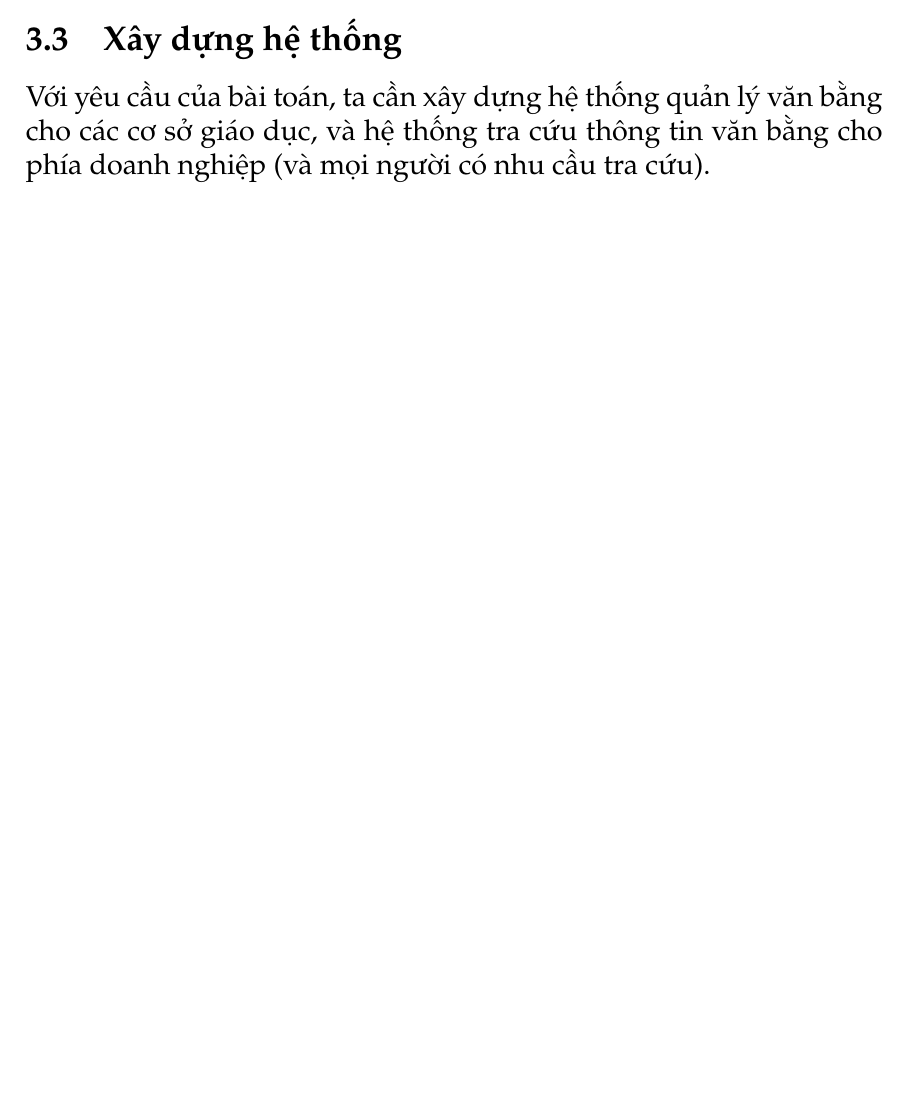
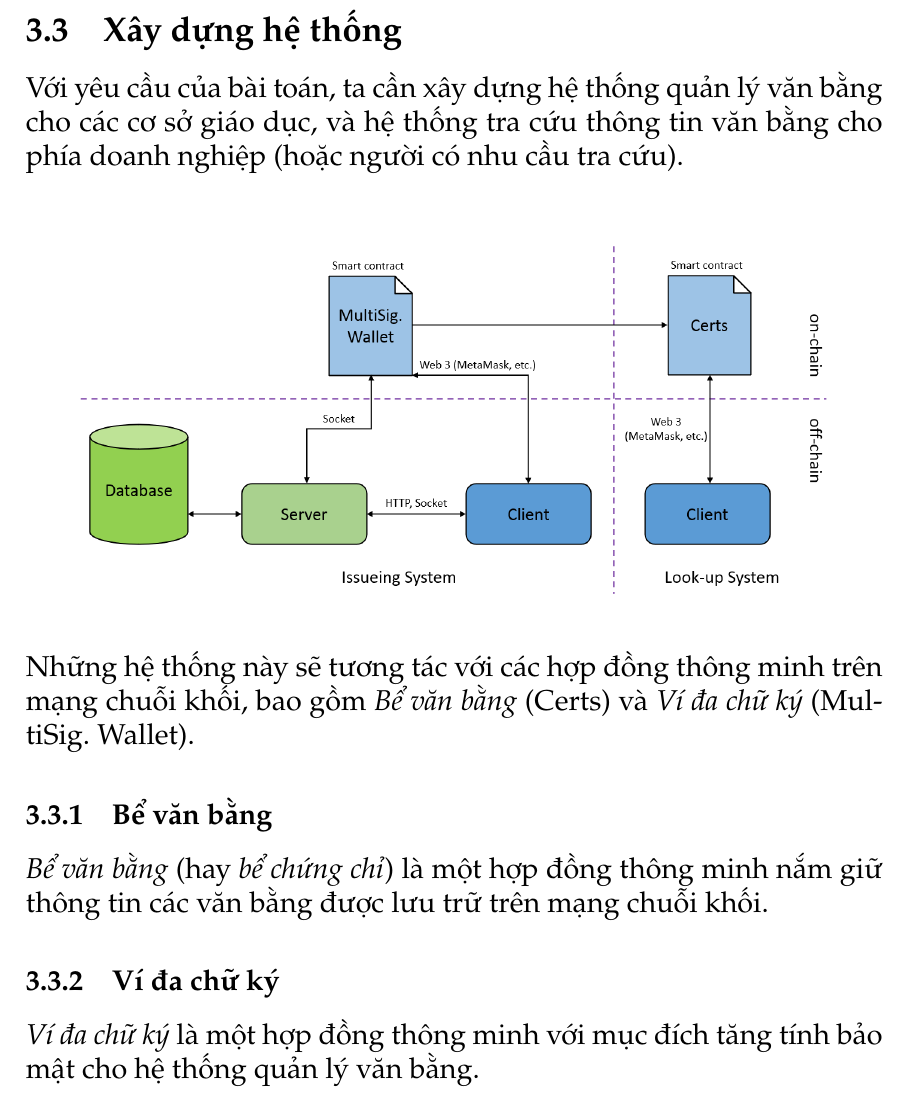
Before and after one commit to Tuanm/g-project, a LaTeX document (main.tex, which reads contents/solution/System.tex): part of page 13 of 14 before the commit and part of page 14 of 15 after it, cut so that both start at the same text, the shorter picture padded with empty space. Compiled offline with pdfLaTeX.

Commit message:
add subsubsections for System.tex

```diff
--- a/contents/solution/System.tex
+++ b/contents/solution/System.tex
@@ -1,3 +2,16 @@
 \subsection{Xây dựng hệ thống}
 
-Với yêu cầu của bài toán, ta cần xây dựng hệ thống quản lý văn bằng cho các cơ sở giáo dục, và hệ thống tra cứu thông tin văn bằng cho phía doanh nghiệp (và mọi người có nhu cầu tra cứu).\\
+Với yêu cầu của bài toán, ta cần xây dựng hệ thống quản lý văn bằng cho các cơ sở giáo dục, và hệ thống tra cứu thông tin văn bằng cho phía doanh nghiệp (hoặc người có nhu cầu tra cứu).\\
+
+\begin{figure}[ht]
+    \centering
+    \includegraphics[width=400px]{images/system-overview.png}
+\end{figure}
+
+Những hệ thống này sẽ tương tác với các hợp đồng thông minh trên mạng chuỗi khối, bao gồm \textit{Bể văn bằng} (Certs) và \textit{Ví đa chữ ký} (MultiSig. Wallet).
+
+\subsubsection{Bể văn bằng}
+\textit{Bể văn bằng} (hay \textit{bể chứng chỉ}) là một hợp đồng thông minh nắm giữ thông tin các văn bằng được lưu trữ trên mạng chuỗi khối.
+
+\subsubsection{Ví đa chữ ký}
+\textit{Ví đa chữ ký} là một hợp đồng thông minh với mục đích tăng tính bảo mật cho hệ thống quản lý văn bằng.
```
Also changed, not shown: contents/solution/System.tex (1 more changed lines).
